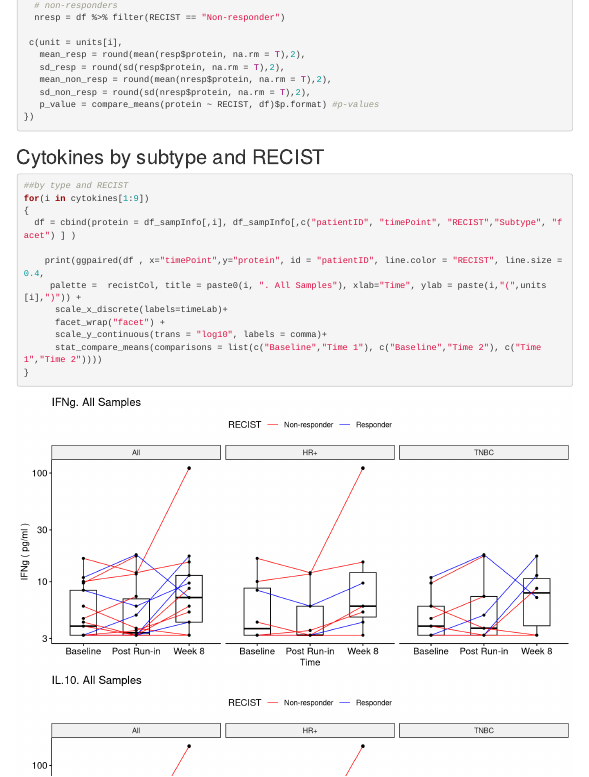
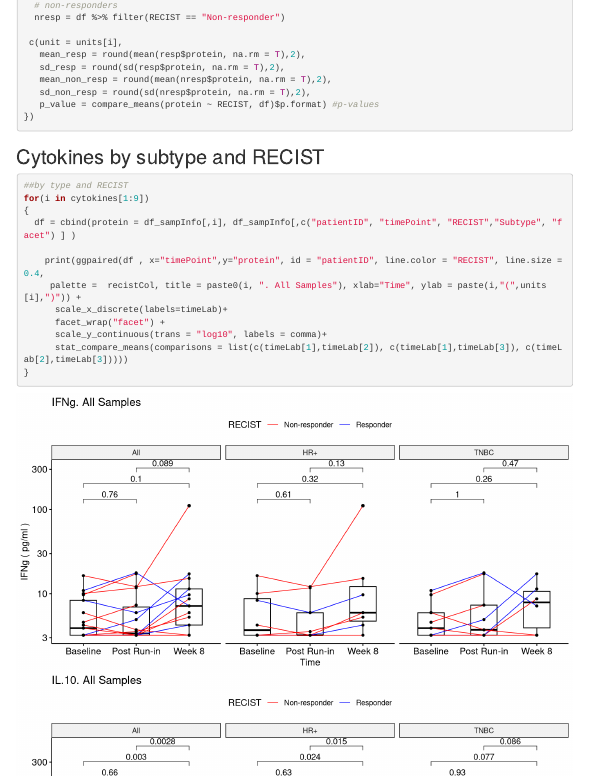
Before and after one commit to FertigLab/J15221_trial_paper, an R Markdown document (2023-03-15_Luminex_for_paper.Rmd): the page in a window 1100 px wide, from 12740 px down. Rendered offline with R 4.5, knitr and Pandoc, with nearby package versions; menus at the side of the page are left out.

Commit message:
Fixed p-values on boxplots

```diff
--- a/2023-03-15_Luminex_for_paper.Rmd
+++ b/2023-03-15_Luminex_for_paper.Rmd
@@ -290,7 +290,7 @@ for(i in cytokines[1:9])
       scale_x_discrete(labels=timeLab)+
       facet_wrap("facet") +
       scale_y_continuous(trans = "log10", labels = comma)+
-      stat_compare_means(comparisons = list(c("Baseline","Time 1"), c("Baseline","Time 2"), c("Time 1","Time 2"))))
+      stat_compare_means(comparisons = list(c(timeLab[1],timeLab[2]), c(timeLab[1],timeLab[3]), c(timeLab[2],timeLab[3]))))
 }
 
 
```
Also changed, not shown: 2023-03-15_Luminex_for_paper.html.
